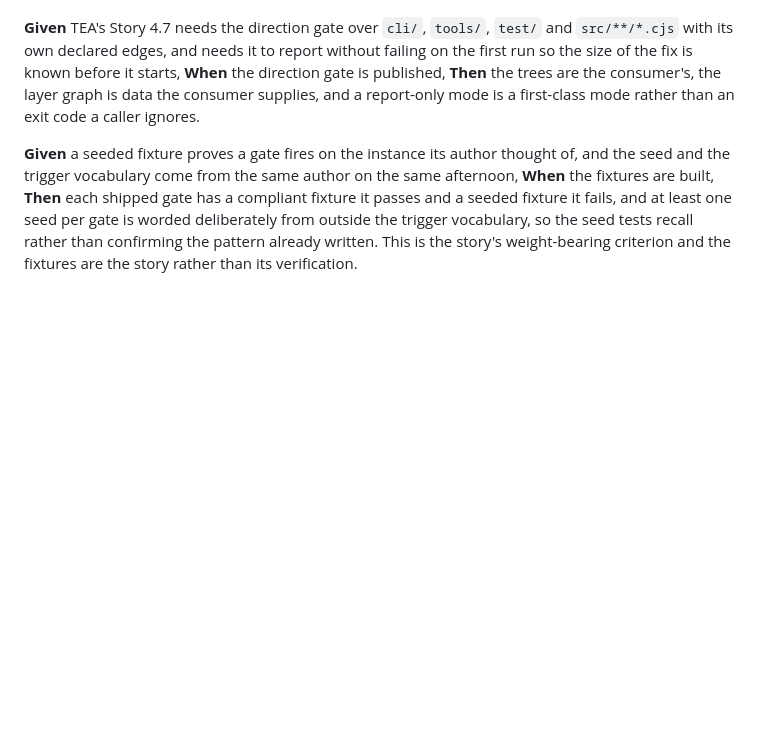
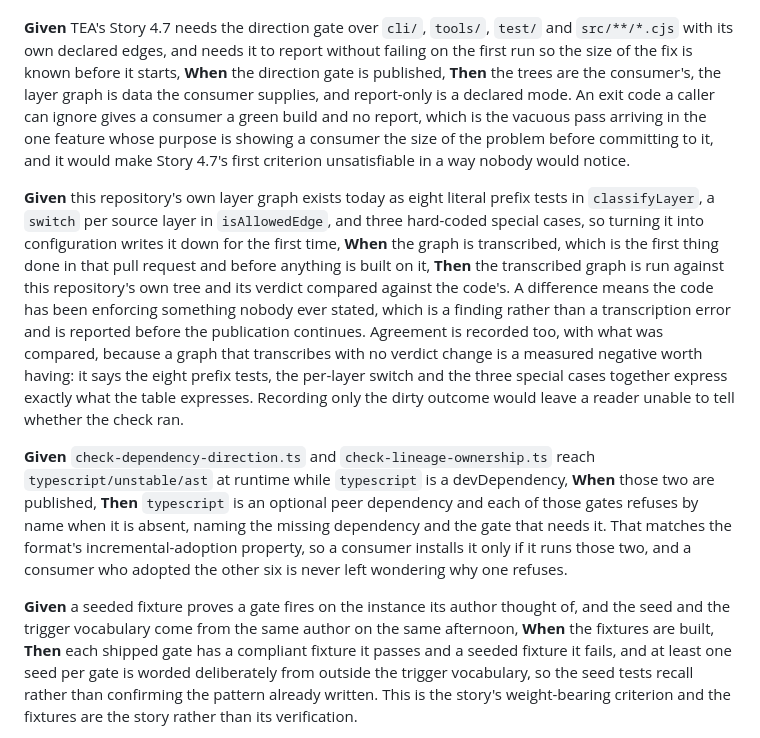
Before and after one commit to bmad-code-org/bmad-eval-quality, a Markdown page: _bmad-output/planning-artifacts/epics.md, the part around the change. Rendered like a GitHub page; blank space fills up the shorter version.

Commit message:
docs: pin the layer-graph transcription check before pull request 2 builds on it
Turning this repository's own layer graph into configuration writes it down
for the first time. Eight literal prefix tests, a switch per source layer and
three hard-coded special cases become a table, and if the table's verdict on
this tree differs from the code's, the code has been enforcing something
nobody ever stated. That is a finding rather than a transcription error, so
the check runs first and is reported before the publication continues.

Agreement is recorded too, with what was compared. A graph that transcribes
with no verdict change is a measured negative, and recording only the dirty
outcome leaves a reader unable to tell whether the check ran.

Also pins two things the direction gate must not get wrong: report-only is a
declared mode, because an exit code a caller can ignore gives a consumer a
green build and no report, which is the vacuous pass arriving in the one
feature whose purpose is sizing the problem; and typescript becomes an
optional peer dependency whose absence each dependent gate refuses by name.

Co-Authored-By: Claude Opus 5 (1M context) <noreply@anthropic.com>
Claude-Session: https://claude.ai/code/session_01QERww4AnWb39VeQeGs4R5r

```diff
--- a/_bmad-output/planning-artifacts/epics.md
+++ b/_bmad-output/planning-artifacts/epics.md
@@ -1203,7 +1203,15 @@ The split is by dependency rather than by size, which is the only basis on which
 
 **Given** TEA's Story 4.7 needs the direction gate over `cli/`, `tools/`, `test/` and `src/**/*.cjs` with its own declared edges, and needs it to report without failing on the first run so the size of the fix is known before it starts,
 **When** the direction gate is published,
-**Then** the trees are the consumer's, the layer graph is data the consumer supplies, and a report-only mode is a first-class mode rather than an exit code a caller ignores.
+**Then** the trees are the consumer's, the layer graph is data the consumer supplies, and report-only is a declared mode. An exit code a caller can ignore gives a consumer a green build and no report, which is the vacuous pass arriving in the one feature whose purpose is showing a consumer the size of the problem before committing to it, and it would make Story 4.7's first criterion unsatisfiable in a way nobody would notice.
+
+**Given** this repository's own layer graph exists today as eight literal prefix tests in `classifyLayer`, a `switch` per source layer in `isAllowedEdge`, and three hard-coded special cases, so turning it into configuration writes it down for the first time,
+**When** the graph is transcribed, which is the first thing done in that pull request and before anything is built on it,
+**Then** the transcribed graph is run against this repository's own tree and its verdict compared against the code's. A difference means the code has been enforcing something nobody ever stated, which is a finding rather than a transcription error and is reported before the publication continues. Agreement is recorded too, with what was compared, because a graph that transcribes with no verdict change is a measured negative worth having: it says the eight prefix tests, the per-layer switch and the three special cases together express exactly what the table expresses. Recording only the dirty outcome would leave a reader unable to tell whether the check ran.
+
+**Given** `check-dependency-direction.ts` and `check-lineage-ownership.ts` reach `typescript/unstable/ast` at runtime while `typescript` is a devDependency,
+**When** those two are published,
+**Then** `typescript` is an optional peer dependency and each of those gates refuses by name when it is absent, naming the missing dependency and the gate that needs it. That matches the format's incremental-adoption property, so a consumer installs it only if it runs those two, and a consumer who adopted the other six is never left wondering why one refuses.
 
 **Given** a seeded fixture proves a gate fires on the instance its author thought of, and the seed and the trigger vocabulary come from the same author on the same afternoon,
 **When** the fixtures are built,
```
